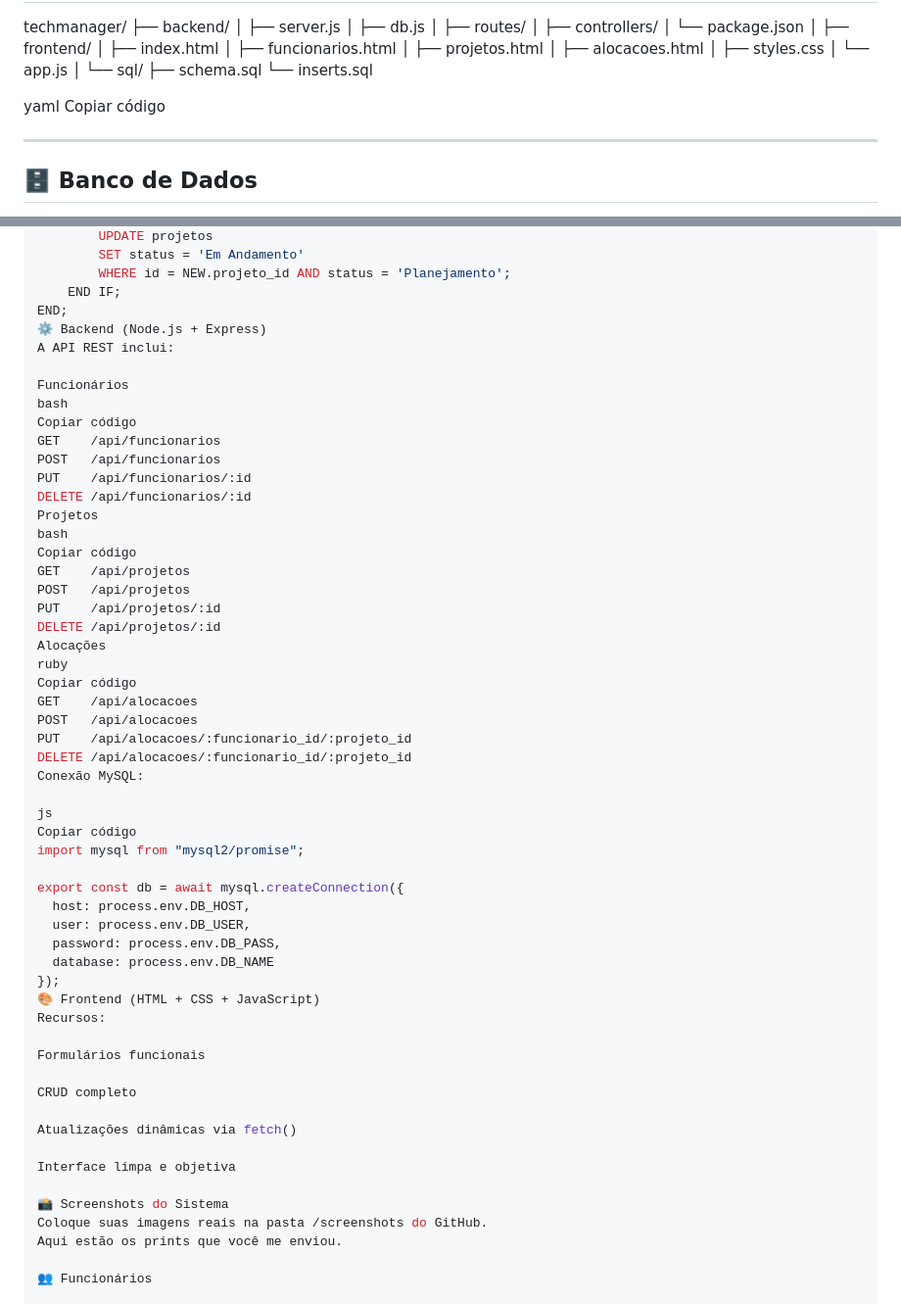
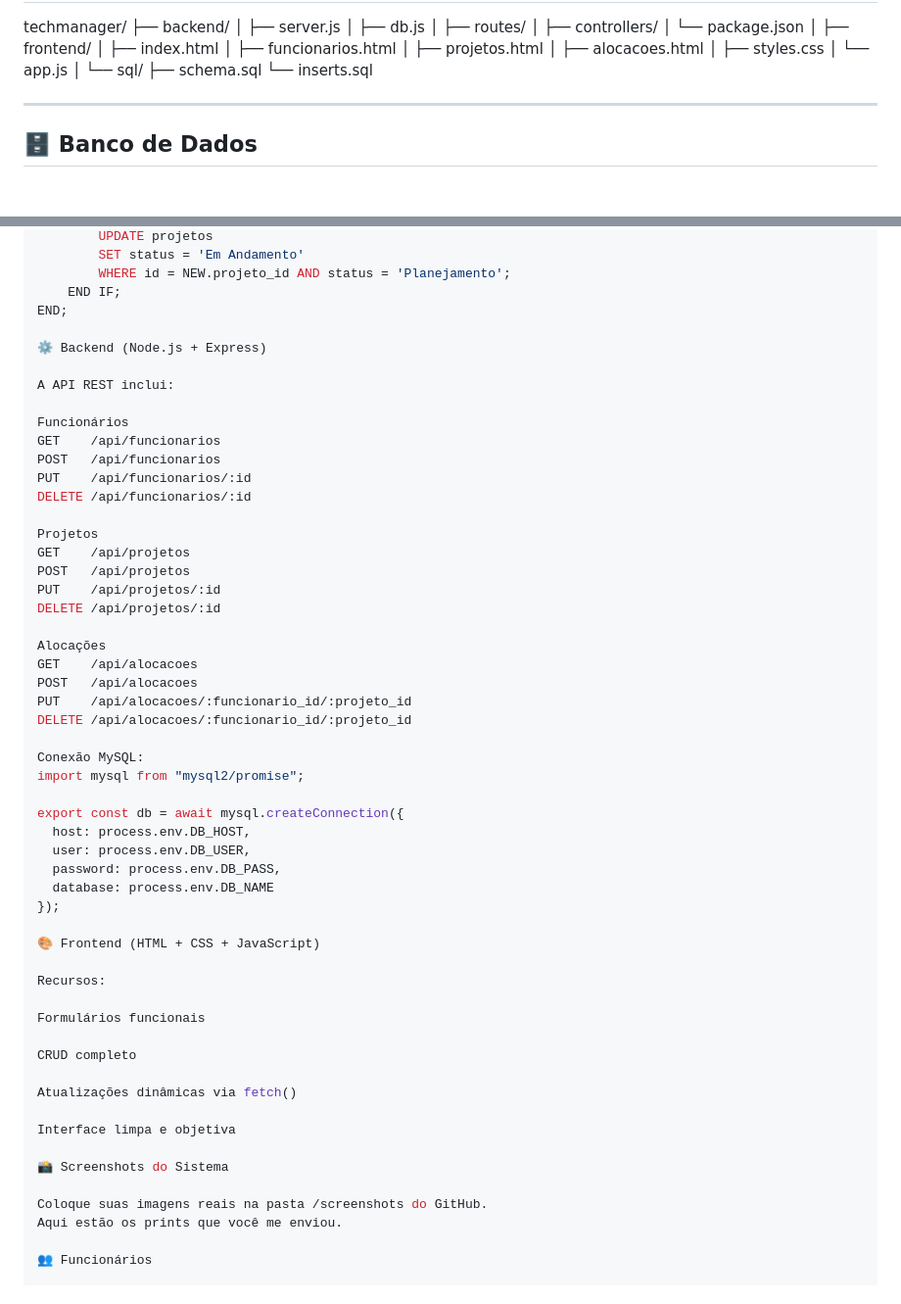
Before and after one commit to Harleyorf/techmanager, a Markdown page: README.md, 2 parts joined by grey strips. Shown: that part at 98% size. Rendered like a GitHub page; blank space fills up the shorter version.

Commit message:
Refactor README for clarity and formatting
Removed unnecessary code snippets and improved section formatting.

```diff
--- a/README.md
+++ b/README.md
@@ -57,8 +57,6 @@ techmanager/
 ├── schema.sql
 └── inserts.sql
 
-yaml
-Copiar código
 
 ---
 
@@ -113,34 +111,30 @@ BEGIN
         WHERE id = NEW.projeto_id AND status = 'Planejamento';
     END IF;
 END;
+
 ⚙️ Backend (Node.js + Express)
+
 A API REST inclui:
 
 Funcionários
-bash
-Copiar código
 GET    /api/funcionarios
 POST   /api/funcionarios
 PUT    /api/funcionarios/:id
 DELETE /api/funcionarios/:id
+
 Projetos
-bash
-Copiar código
 GET    /api/projetos
 POST   /api/projetos
 PUT    /api/projetos/:id
 DELETE /api/projetos/:id
+
 Alocações
-ruby
-Copiar código
 GET    /api/alocacoes
 POST   /api/alocacoes
 PUT    /api/alocacoes/:funcionario_id/:projeto_id
 DELETE /api/alocacoes/:funcionario_id/:projeto_id
+
 Conexão MySQL:
-
-js
-Copiar código
 import mysql from "mysql2/promise";
 
 export const db = await mysql.createConnection({
@@ -149,7 +143,9 @@ export const db = await mysql.createConnection({
   password: process.env.DB_PASS,
   database: process.env.DB_NAME
 });
+
 🎨 Frontend (HTML + CSS + JavaScript)
+
 Recursos:
 
 Formulários funcionais
@@ -161,6 +157,7 @@ Atualizações dinâmicas via fetch()
 Interface limpa e objetiva
 
 📸 Screenshots do Sistema
+
 Coloque suas imagens reais na pasta /screenshots do GitHub.
 Aqui estão os prints que você me enviou.
 
```
